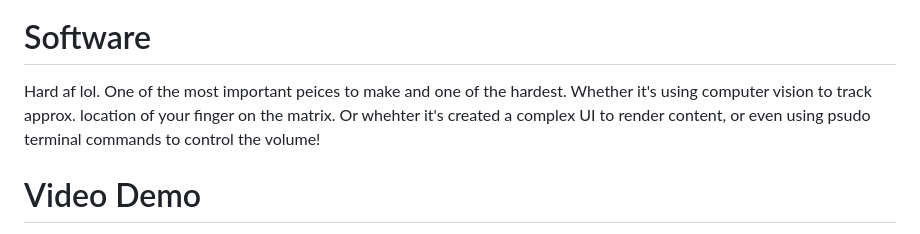
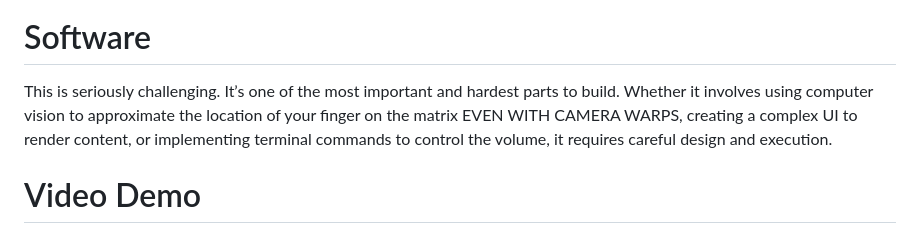
Before and after one commit to jaydenaleung/secondscreen, a Markdown page: README.md, the part around the change. GitHub-like rendering.

```diff
--- a/README.md
+++ b/README.md
@@ -32,7 +32,7 @@ Case 2.0 (framework, which is the laptop I need :D )
 
 
 # Software
-Hard af lol. One of the most important peices to make and one of the hardest. Whether it's using computer vision to track approx. location of your finger on the matrix. Or whehter it's created a complex UI to render content, or even using psudo terminal commands to control the volume!
+This is seriously challenging. It’s one of the most important and hardest parts to build. Whether it involves using computer vision to approximate the location of your finger on the matrix EVEN WITH CAMERA WARPS, creating a complex UI to render content, or implementing terminal commands to control the volume, it requires careful design and execution.
 
 # Video Demo
 https://youtube.com/shorts/ZZUqsPvcY2g?si=fNzoMuIu14DnfsCS
```
